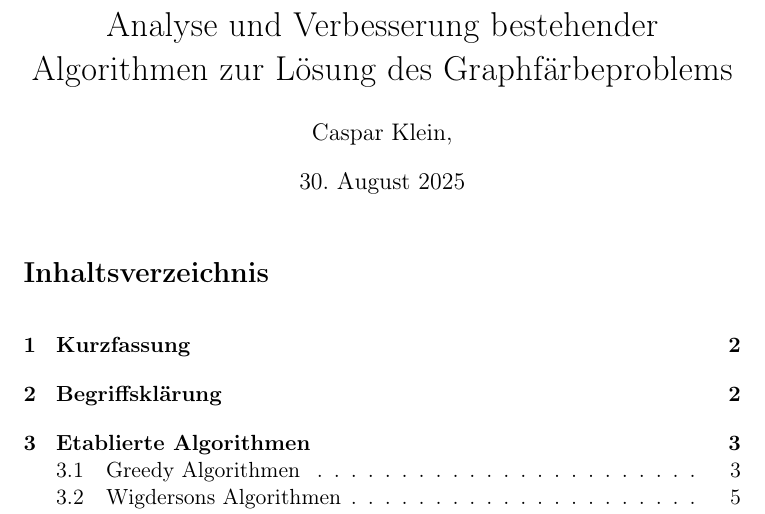
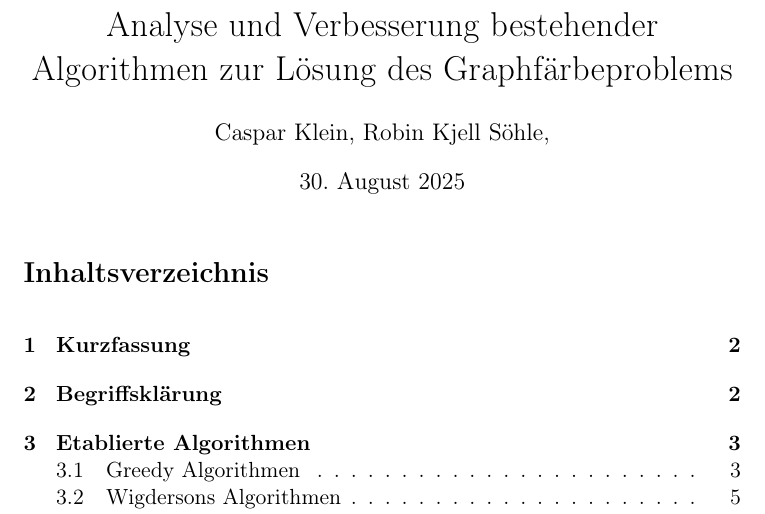
Before and after one commit to ShyguyBerlin/GraphColoringProject, a LaTeX document (docs/Ausarbeitung.tex): part of page 1 of 22, cut so that both start at the same text. Compiled offline with pdfLaTeX.

Commit message:
Update Ausarbeitung.tex

```diff
--- a/docs/Ausarbeitung.tex
+++ b/docs/Ausarbeitung.tex
@@ -27,7 +27,7 @@
 % \cite{berger_rompel}
 
 \title{Analyse und Verbesserung bestehender Algorithmen zur Lösung des Graphfärbeproblems}
-\author{Caspar Klein,}
+\author{Caspar Klein, Robin Kjell Söhle, }
 
 \renewcommand*\contentsname{Inhaltsverzeichnis} % Hier kann der Name des Inhaltsverzeichnisses verändert werden
 \newcommand{\degeneracy}{\text{degeneracy}}
```
